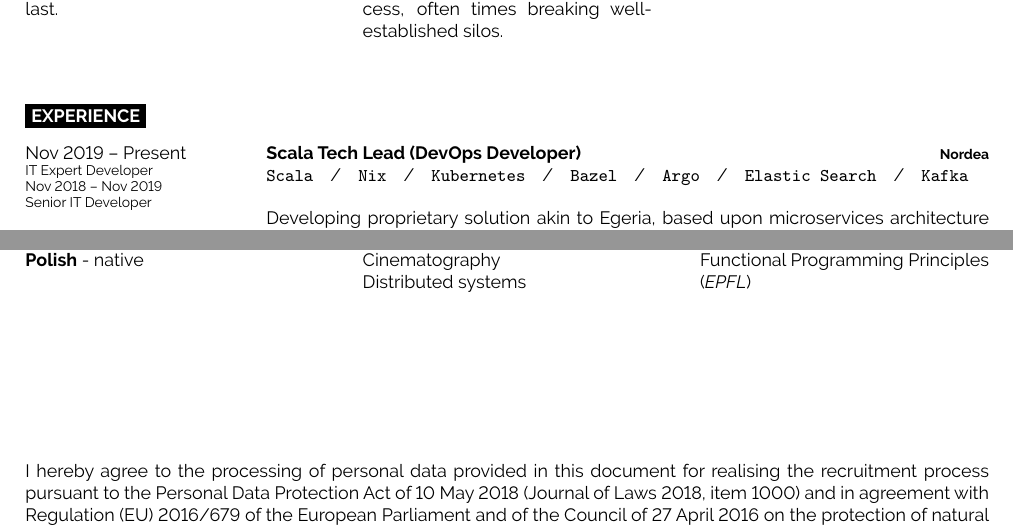
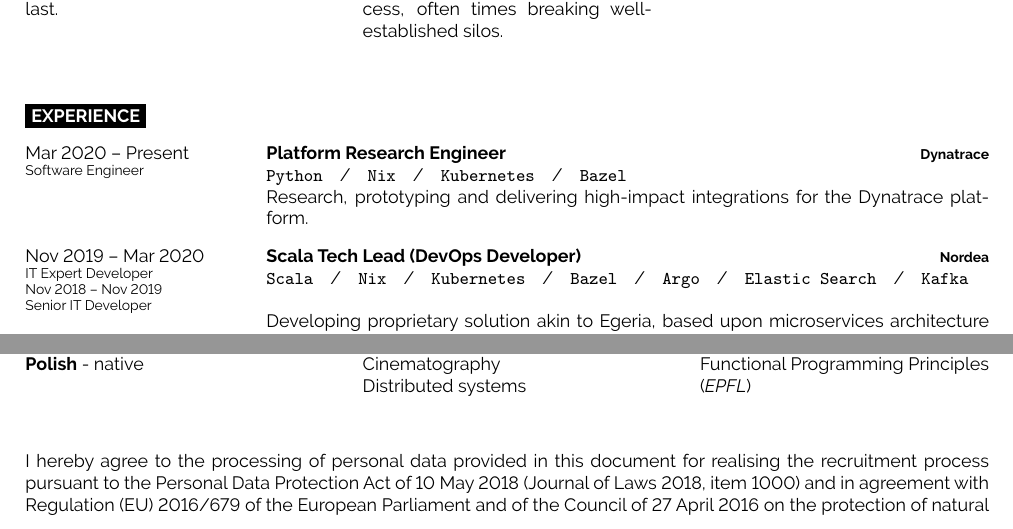
Before and after one commit to AleksanderGondek/cv, a LaTeX CV (agondek-cv.tex): two parts of pages 1 and 2 of 2, joined at a grey line, cut so that both start at the same text. Compiled offline with LuaLaTeX.

Commit message:
Reflect latest job change

```diff
--- a/agondek-cv.tex
+++ b/agondek-cv.tex
@@ -117,7 +117,20 @@
 
 \begin{entrylist}
 	\entry
-		{Nov 2019 -- Present\\\footnotesize{IT Expert Developer}
+	  {Mar 2020 -- Present\\\footnotesize{Software Engineer}}
+		{Platform Research Engineer}
+		{Dynatrace}
+		{
+			\texttt{Python}\slashsep
+			\texttt{Nix}\slashsep
+			\texttt{Kubernetes}\slashsep
+			\texttt{Bazel}
+
+			Research, prototyping and delivering high-impact
+			integrations for the Dynatrace platform.
+	  }
+	\entry
+		{Nov 2019 -- Mar 2020\\\footnotesize{IT Expert Developer}
 		\\Nov 2018 -- Nov 2019\\\footnotesize{Senior IT Developer}}
 		{Scala Tech Lead (DevOps Developer)}
 		{Nordea}
@@ -303,7 +316,7 @@
 
 %----------------------------------------------------------------------------------------
 
-\vspace{3.00cm}
+\vspace{1.00cm}
 
 \begin{minipage}[t]{1\textwidth}
 	I hereby agree to the processing of personal data provided in this document for
```
